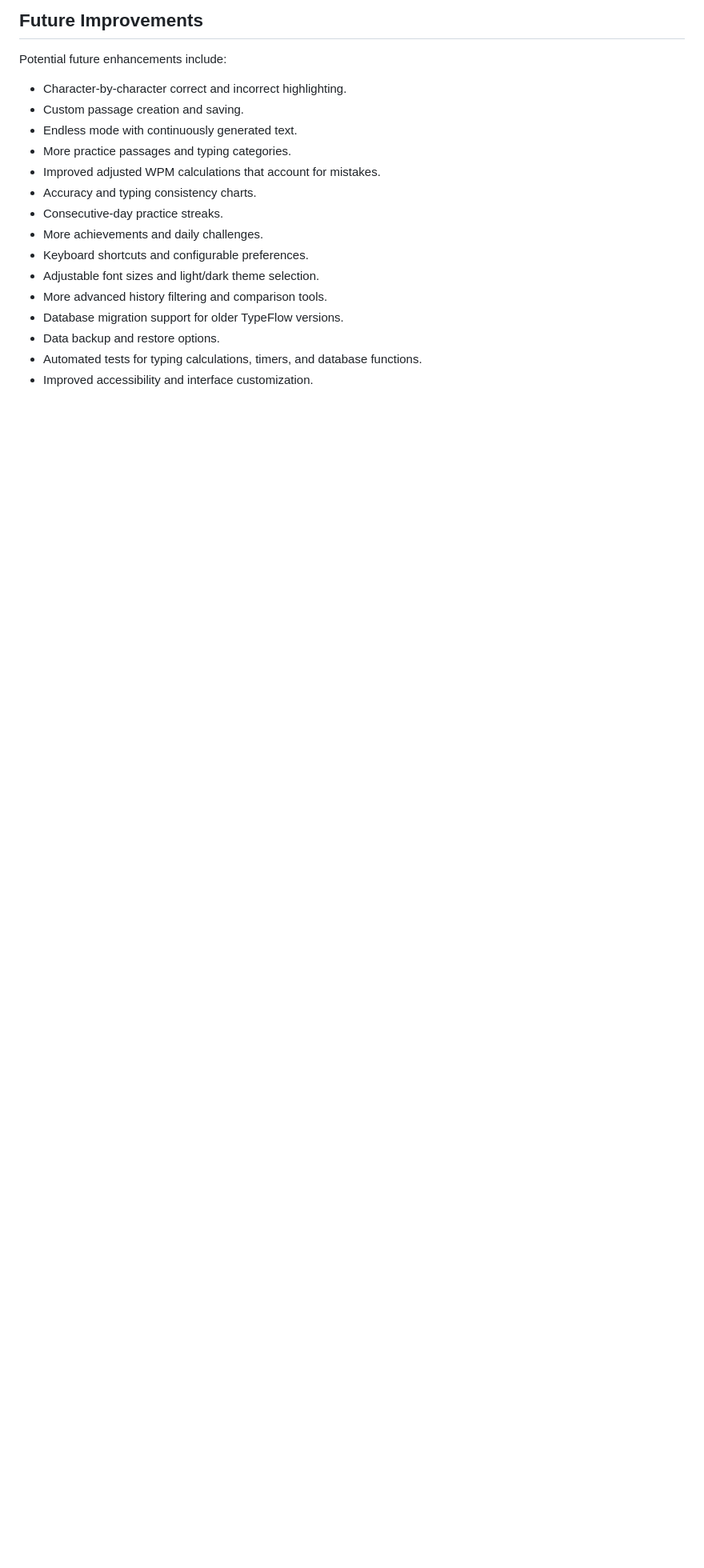
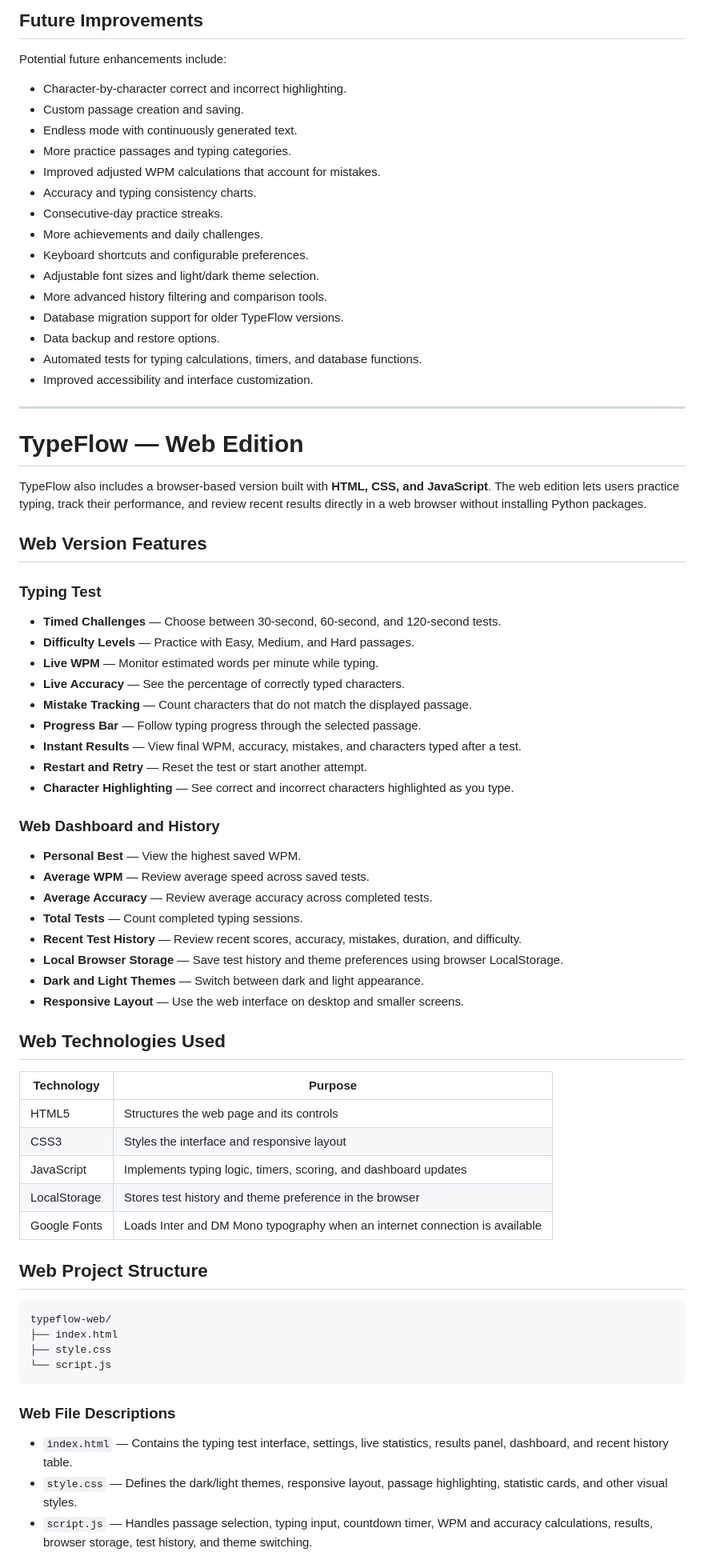
Before and after one commit to Claxer/Typing-speed-test, a Markdown page: README.md, the part around one of its changes. Shown at 80% size. Rendered like a GitHub page; blank space fills up the shorter version.

Commit message:
Expand README with web edition details
Added detailed information about the web edition features, technologies, project structure, and instructions for running and publishing the web version.

````diff
--- a/README.md
+++ b/README.md
@@ -368,3 +368,59 @@ Potential future enhancements include:
 - Automated tests for typing calculations, timers, and database functions.
 - Improved accessibility and interface customization.
 
+---
+
+# TypeFlow — Web Edition
+
+TypeFlow also includes a browser-based version built with **HTML, CSS, and JavaScript**. The web edition lets users practice typing, track their performance, and review recent results directly in a web browser without installing Python packages.
+
+## Web Version Features
+
+### Typing Test
+
+- **Timed Challenges** — Choose between 30-second, 60-second, and 120-second tests.
+- **Difficulty Levels** — Practice with Easy, Medium, and Hard passages.
+- **Live WPM** — Monitor estimated words per minute while typing.
+- **Live Accuracy** — See the percentage of correctly typed characters.
+- **Mistake Tracking** — Count characters that do not match the displayed passage.
+- **Progress Bar** — Follow typing progress through the selected passage.
+- **Instant Results** — View final WPM, accuracy, mistakes, and characters typed after a test.
+- **Restart and Retry** — Reset the test or start another attempt.
+- **Character Highlighting** — See correct and incorrect characters highlighted as you type.
+
+### Web Dashboard and History
+
+- **Personal Best** — View the highest saved WPM.
+- **Average WPM** — Review average speed across saved tests.
+- **Average Accuracy** — Review average accuracy across completed tests.
+- **Total Tests** — Count completed typing sessions.
+- **Recent Test History** — Review recent scores, accuracy, mistakes, duration, and difficulty.
+- **Local Browser Storage** — Save test history and theme preferences using browser LocalStorage.
+- **Dark and Light Themes** — Switch between dark and light appearance.
+- **Responsive Layout** — Use the web interface on desktop and smaller screens.
+
+## Web Technologies Used
+
+| Technology | Purpose |
+|---|---|
+| HTML5 | Structures the web page and its controls |
+| CSS3 | Styles the interface and responsive layout |
+| JavaScript | Implements typing logic, timers, scoring, and dashboard updates |
+| LocalStorage | Stores test history and theme preference in the browser |
+| Google Fonts | Loads Inter and DM Mono typography when an internet connection is available |
+
+## Web Project Structure
+
+```text
+typeflow-web/
+├── index.html
+├── style.css
+└── script.js
+```
+
+### Web File Descriptions
+
+- `index.html` — Contains the typing test interface, settings, live statistics, results panel, dashboard, and recent history table.
+- `style.css` — Defines the dark/light themes, responsive layout, passage highlighting, statistic cards, and other visual styles.
+- `script.js` — Handles passage selection, typing input, countdown timer, WPM and accuracy calculations, results, browser storage, test history, and theme switching.
+
````
Also changed, not shown: other parts of README.md (+45 -0 lines).
